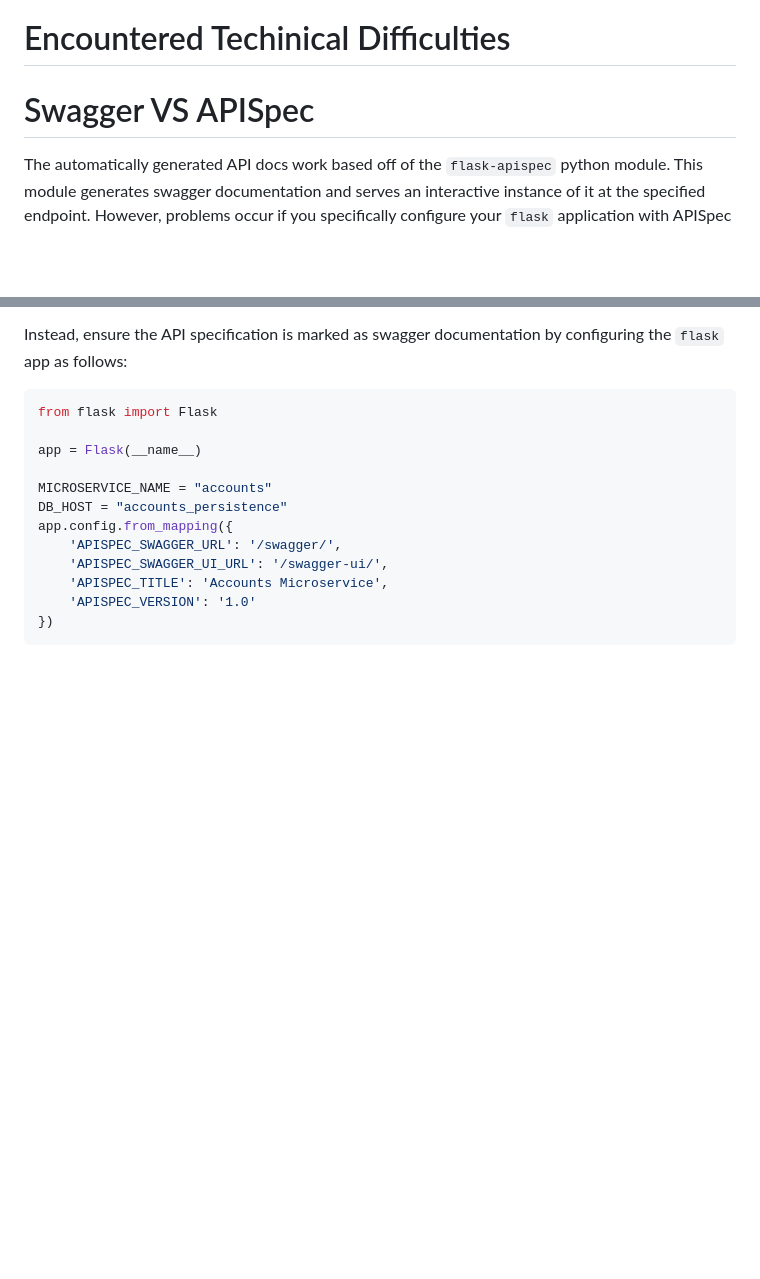
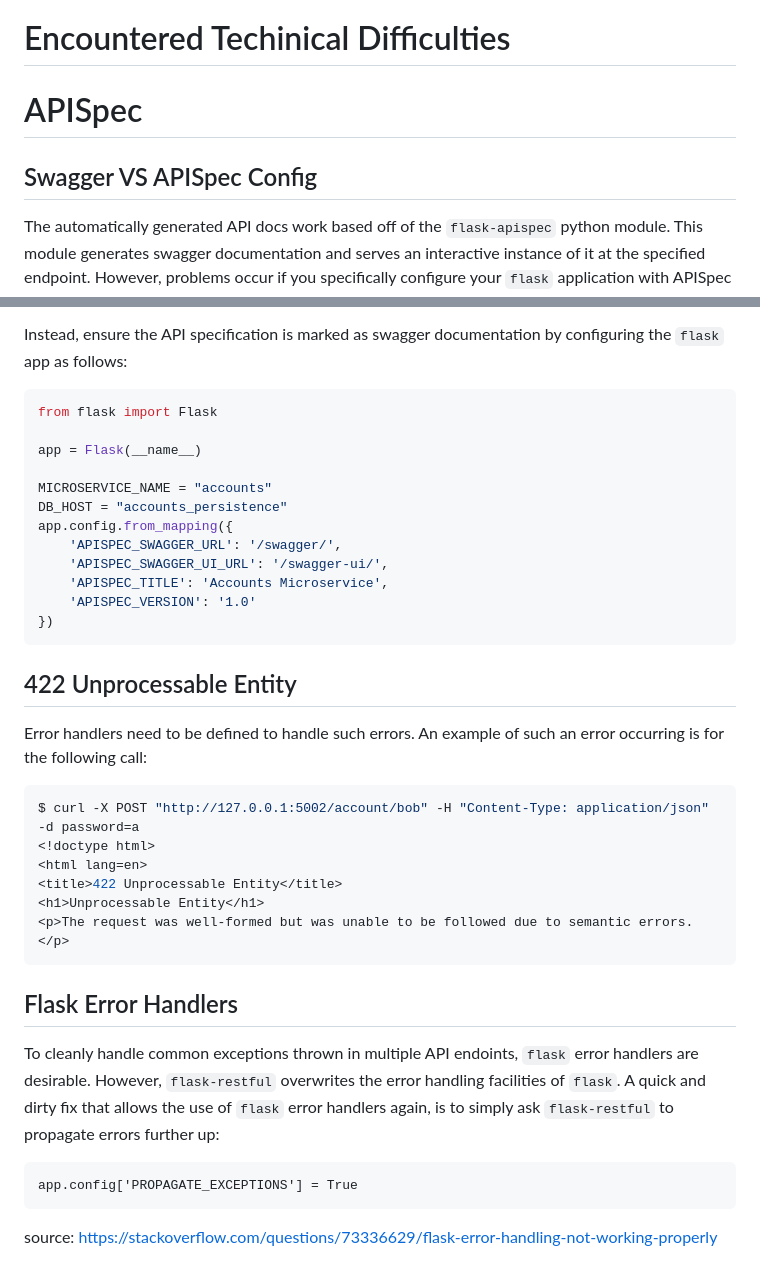
Before and after one commit to ELthomasoPostfix/Microservices, a Markdown page: README.md, 2 parts joined by grey strips. GitHub-like rendering; blank space fills up the shorter version.

Commit message:
Add sections on 422s and general error handling.

````diff
--- a/README.md
+++ b/README.md
@@ -97,7 +97,9 @@ by time) Activities are :
 
 # Encountered Techinical Difficulties
 
-# Swagger VS APISpec
+# APISpec
+
+## Swagger VS APISpec Config
 
 The automatically generated API docs work based off of the `flask-apispec` python module. This module generates swagger documentation and serves an interactive instance of it at the specified endpoint. However, problems occur if you specifically configure your `flask` application with APISpec config. Take for example the following standalone code:
 
@@ -138,3 +140,26 @@ app.config.from_mapping({
     'APISPEC_VERSION': '1.0'
 })
 ```
+
+## 422 Unprocessable Entity
+
+Error handlers need to be defined to handle such errors. An example of such an error occurring is for the following call:
+
+```sh
+$ curl -X POST "http://127.0.0.1:5002/account/bob" -H "Content-Type: application/json" -d password=a
+<!doctype html>
+<html lang=en>
+<title>422 Unprocessable Entity</title>
+<h1>Unprocessable Entity</h1>
+<p>The request was well-formed but was unable to be followed due to semantic errors.</p>
+```
+
+## Flask Error Handlers
+
+To cleanly handle common exceptions thrown in multiple API endoints, `flask` error handlers are desirable. However, `flask-restful` overwrites the error handling facilities of `flask`. A quick and dirty fix that allows the use of `flask` error handlers again, is to simply ask `flask-restful` to propagate errors further up:
+
+```
+app.config['PROPAGATE_EXCEPTIONS'] = True
+```
+
+source: https://stackoverflow.com/questions/73336629/flask-error-handling-not-working-properly
````
